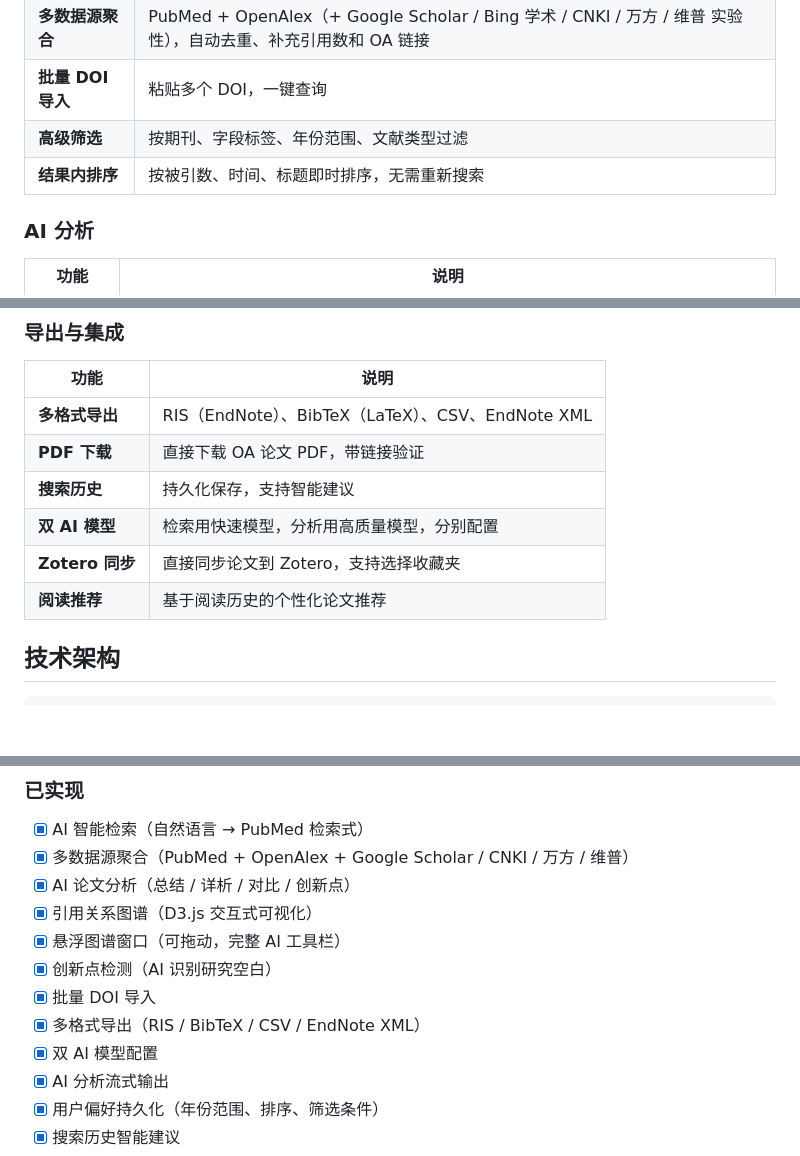
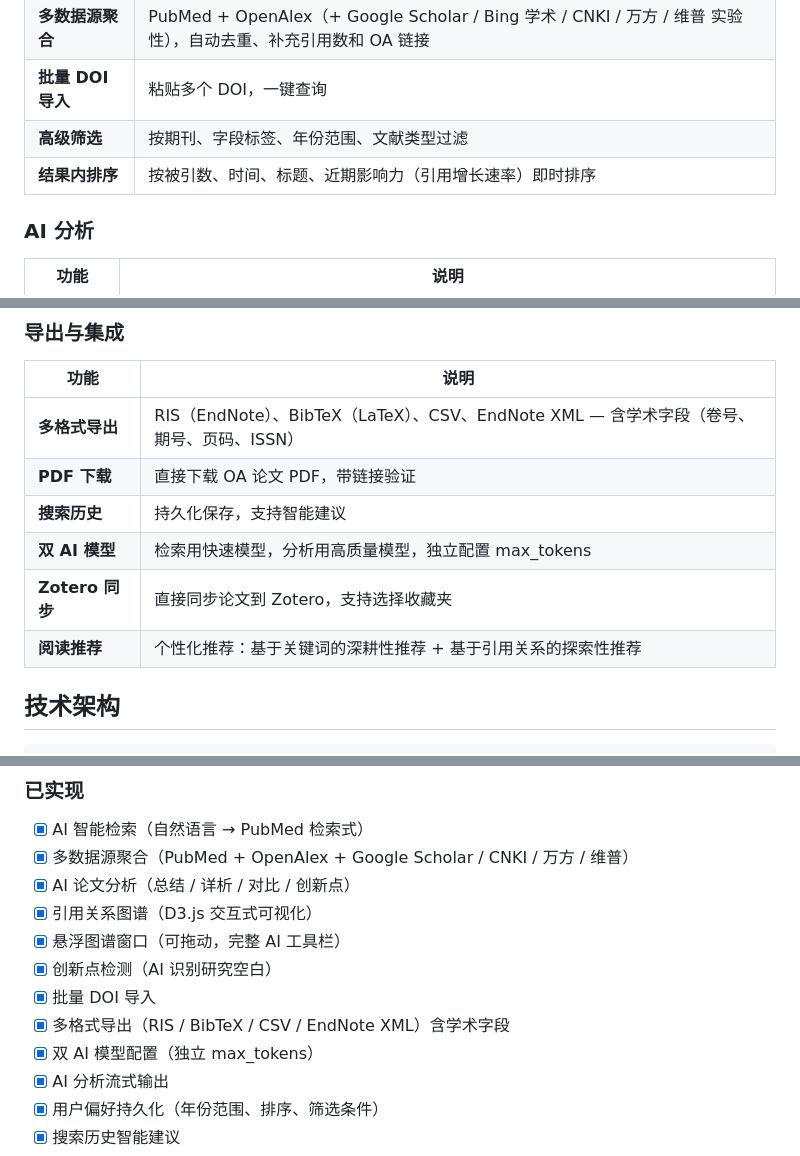
Before and after one commit to vanthree31/PaperLens, a Markdown page: README.zh-CN.md, 3 parts joined by grey strips. Drawn GitHub-style; blank space fills up the shorter version.

```diff
--- a/README.zh-CN.md
+++ b/README.zh-CN.md
@@ -52,7 +52,7 @@ PaperLens 用一个界面解决所有这些问题。
 | **多数据源聚合** | PubMed + OpenAlex（+ Google Scholar / Bing 学术 / CNKI / 万方 / 维普 实验性），自动去重、补充引用数和 OA 链接 |
 | **批量 DOI 导入** | 粘贴多个 DOI，一键查询 |
 | **高级筛选** | 按期刊、字段标签、年份范围、文献类型过滤 |
-| **结果内排序** | 按被引数、时间、标题即时排序，无需重新搜索 |
+| **结果内排序** | 按被引数、时间、标题、近期影响力（引用增长速率）即时排序 |
 
 ### AI 分析
 
@@ -76,12 +76,12 @@ PaperLens 用一个界面解决所有这些问题。
 
 | 功能 | 说明 |
 |------|------|
-| **多格式导出** | RIS（EndNote）、BibTeX（LaTeX）、CSV、EndNote XML |
+| **多格式导出** | RIS（EndNote）、BibTeX（LaTeX）、CSV、EndNote XML — 含学术字段（卷号、期号、页码、ISSN） |
 | **PDF 下载** | 直接下载 OA 论文 PDF，带链接验证 |
 | **搜索历史** | 持久化保存，支持智能建议 |
-| **双 AI 模型** | 检索用快速模型，分析用高质量模型，分别配置 |
+| **双 AI 模型** | 检索用快速模型，分析用高质量模型，独立配置 max_tokens |
 | **Zotero 同步** | 直接同步论文到 Zotero，支持选择收藏夹 |
-| **阅读推荐** | 基于阅读历史的个性化论文推荐 |
+| **阅读推荐** | 个性化推荐：基于关键词的深耕性推荐 + 基于引用关系的探索性推荐 |
 
 ## 技术架构
 
@@ -214,8 +214,8 @@ PaperLens/
 - [x] 悬浮图谱窗口（可拖动，完整 AI 工具栏）
 - [x] 创新点检测（AI 识别研究空白）
 - [x] 批量 DOI 导入
-- [x] 多格式导出（RIS / BibTeX / CSV / EndNote XML）
-- [x] 双 AI 模型配置
+- [x] 多格式导出（RIS / BibTeX / CSV / EndNote XML）含学术字段
+- [x] 双 AI 模型配置（独立 max_tokens）
 - [x] AI 分析流式输出
 - [x] 用户偏好持久化（年份范围、排序、筛选条件）
 - [x] 搜索历史智能建议
```
Also changed, not shown: other parts of README.zh-CN.md (+1 -1 lines), README.md (+7 -7 lines).
